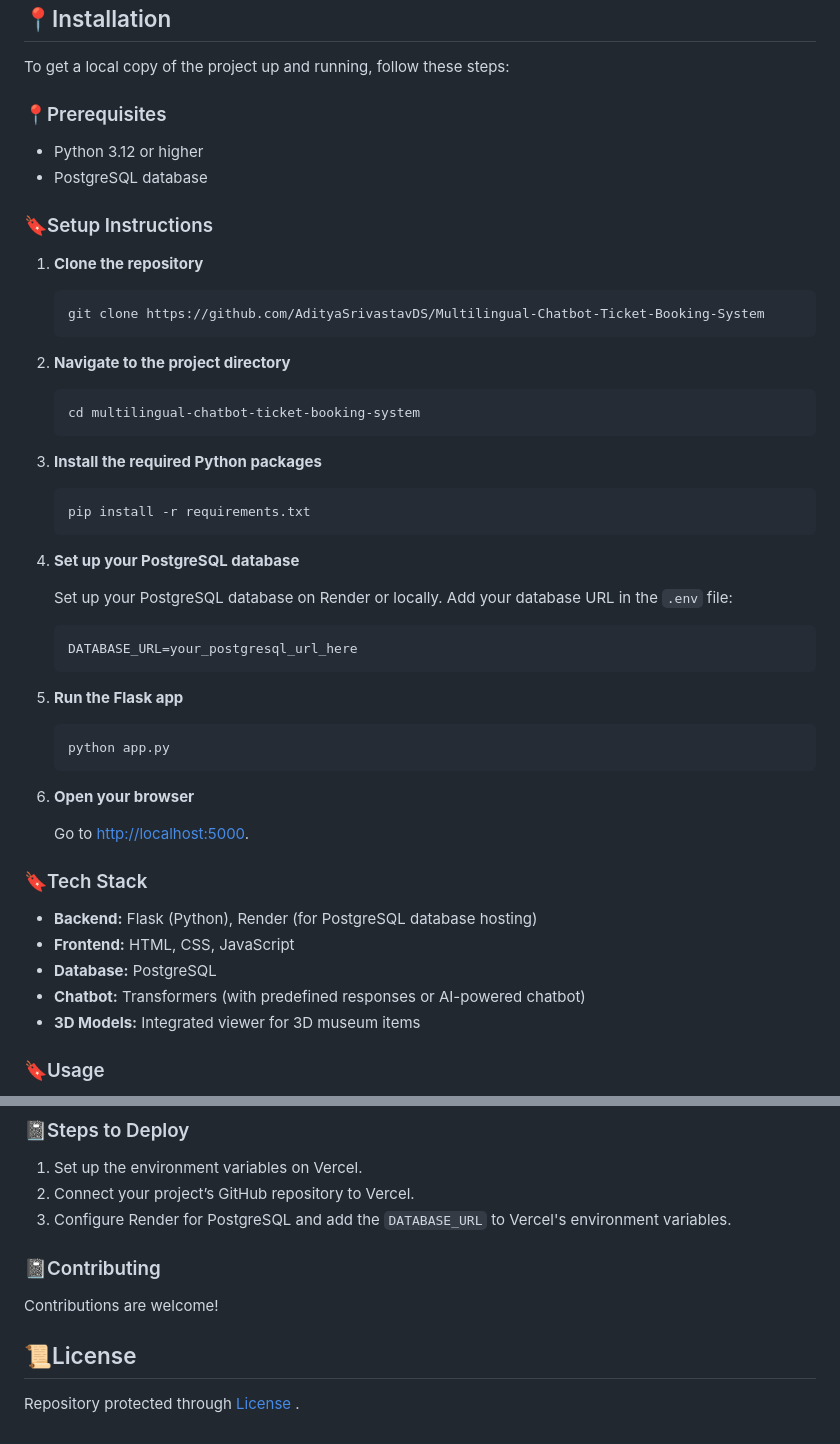
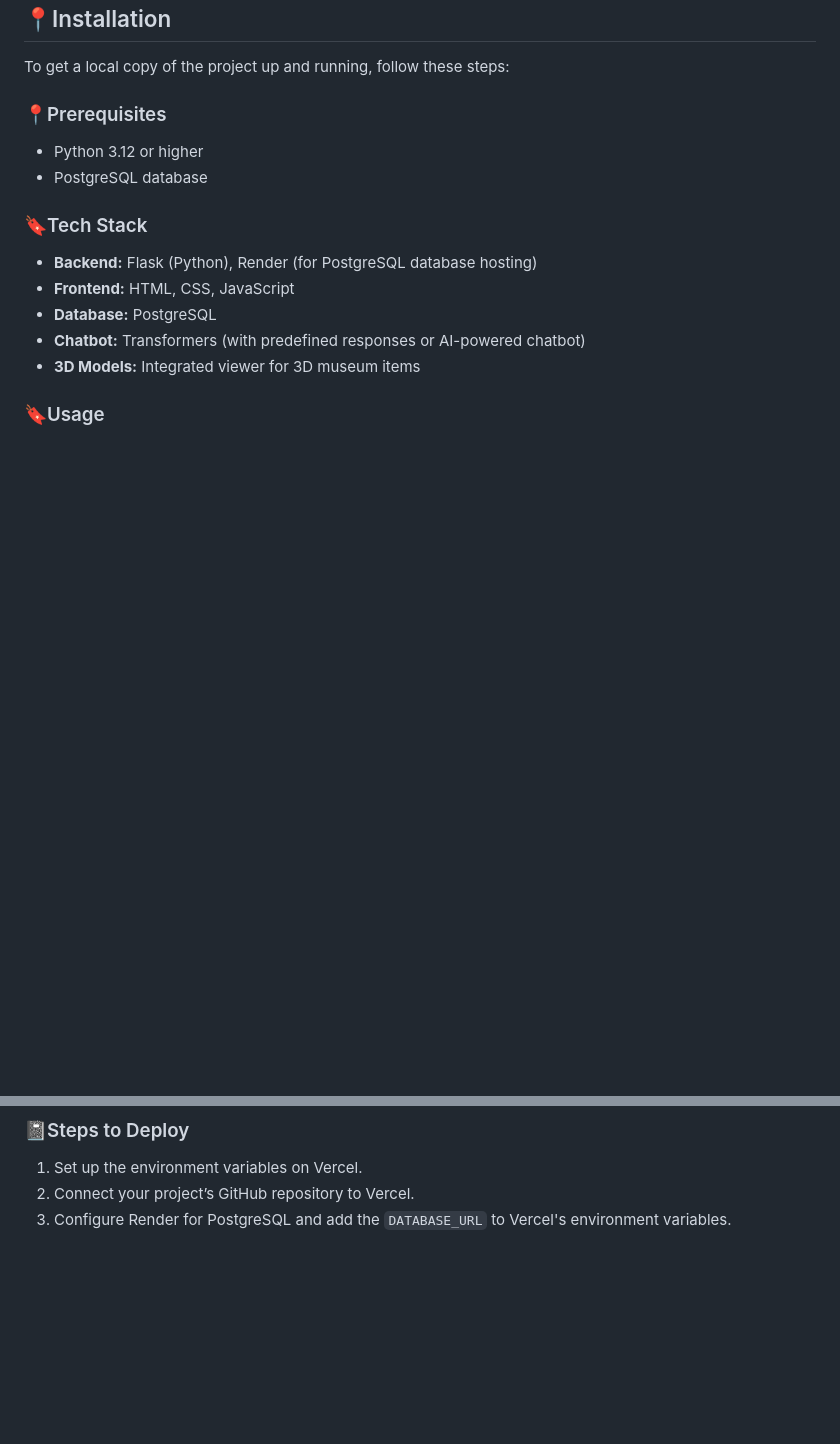
Before and after one commit to KhushiDhiman/TicketGenie, a Markdown page: README.md, 2 parts joined by grey strips. Drawn GitHub-style; blank space fills up the shorter version.

Commit message:
Remove setup instructions and contributing section
Removed setup instructions and contributing section from README.

````diff
--- a/README.md
+++ b/README.md
@@ -87,45 +87,6 @@ To get a local copy of the project up and running, follow these steps:
 - Python 3.12 or higher
 - PostgreSQL database
 
-### 🔖Setup Instructions
-
-1. **Clone the repository**
-
-    ```bash
-    git clone https://github.com/AdityaSrivastavDS/Multilingual-Chatbot-Ticket-Booking-System
-    ```
-
-2. **Navigate to the project directory**
-
-    ```bash
-    cd multilingual-chatbot-ticket-booking-system
-    ```
-
-3. **Install the required Python packages**
-
-    ```bash
-    pip install -r requirements.txt
-    ```
-
-4. **Set up your PostgreSQL database**
-
-    Set up your PostgreSQL database on Render or locally. Add your database URL in the `.env` file:
-
-    ```bash
-    DATABASE_URL=your_postgresql_url_here
-    ```
-
-5. **Run the Flask app**
-
-    ```bash
-    python app.py
-    ```
-
-6. **Open your browser**
-
-    Go to [http://localhost:5000](http://localhost:5000).
-
-
 ### 🔖Tech Stack
 
 - **Backend:** Flask (Python), Render (for PostgreSQL database hosting)
@@ -149,10 +110,3 @@ The app is deployed using Vercel for the frontend and Render for the PostgreSQL
 1. Set up the environment variables on Vercel.
 2. Connect your project’s GitHub repository to Vercel.
 3. Configure Render for PostgreSQL and add the `DATABASE_URL` to Vercel's environment variables.
-
-### 📓Contributing
-
-Contributions are welcome!
-
-## 📜License
-Repository protected through [License](#license) .
````
